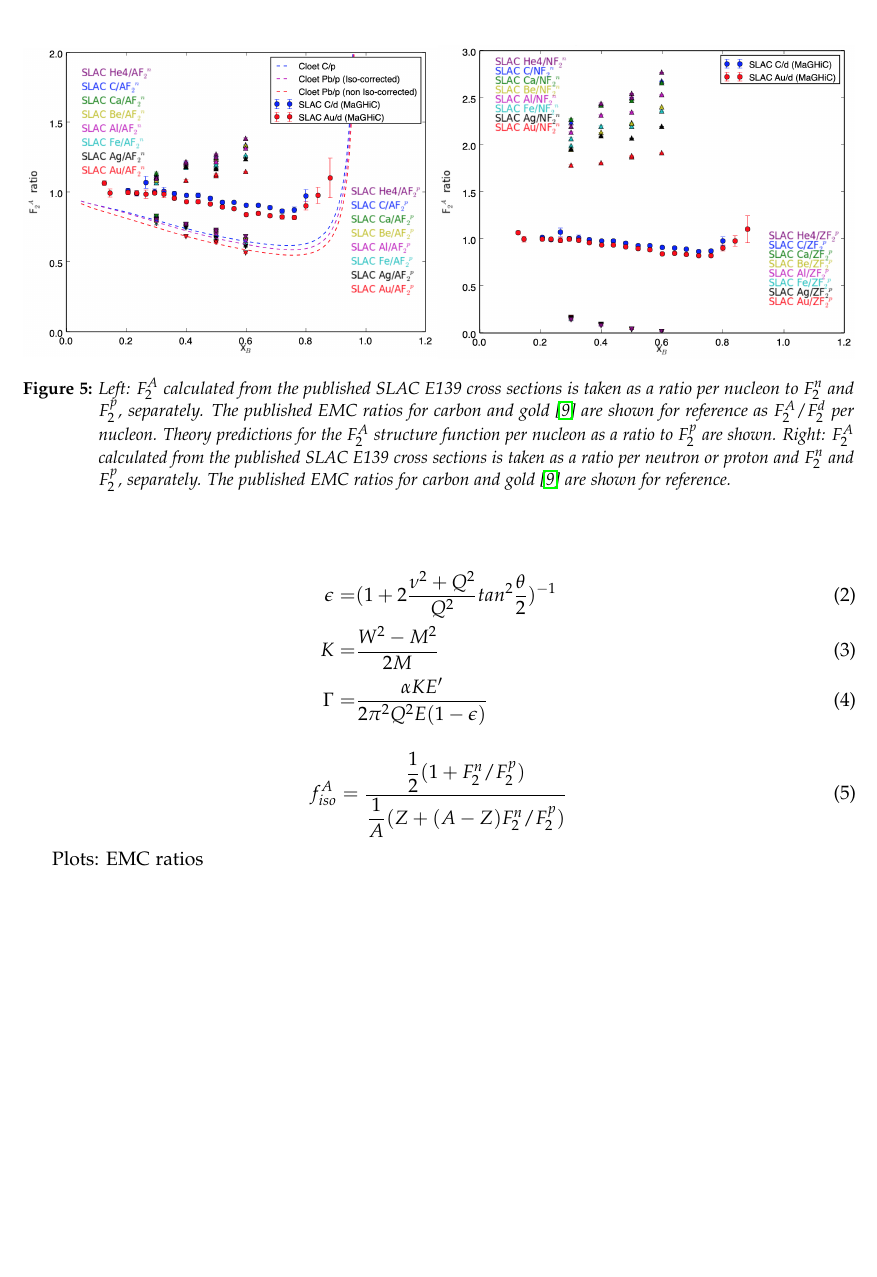
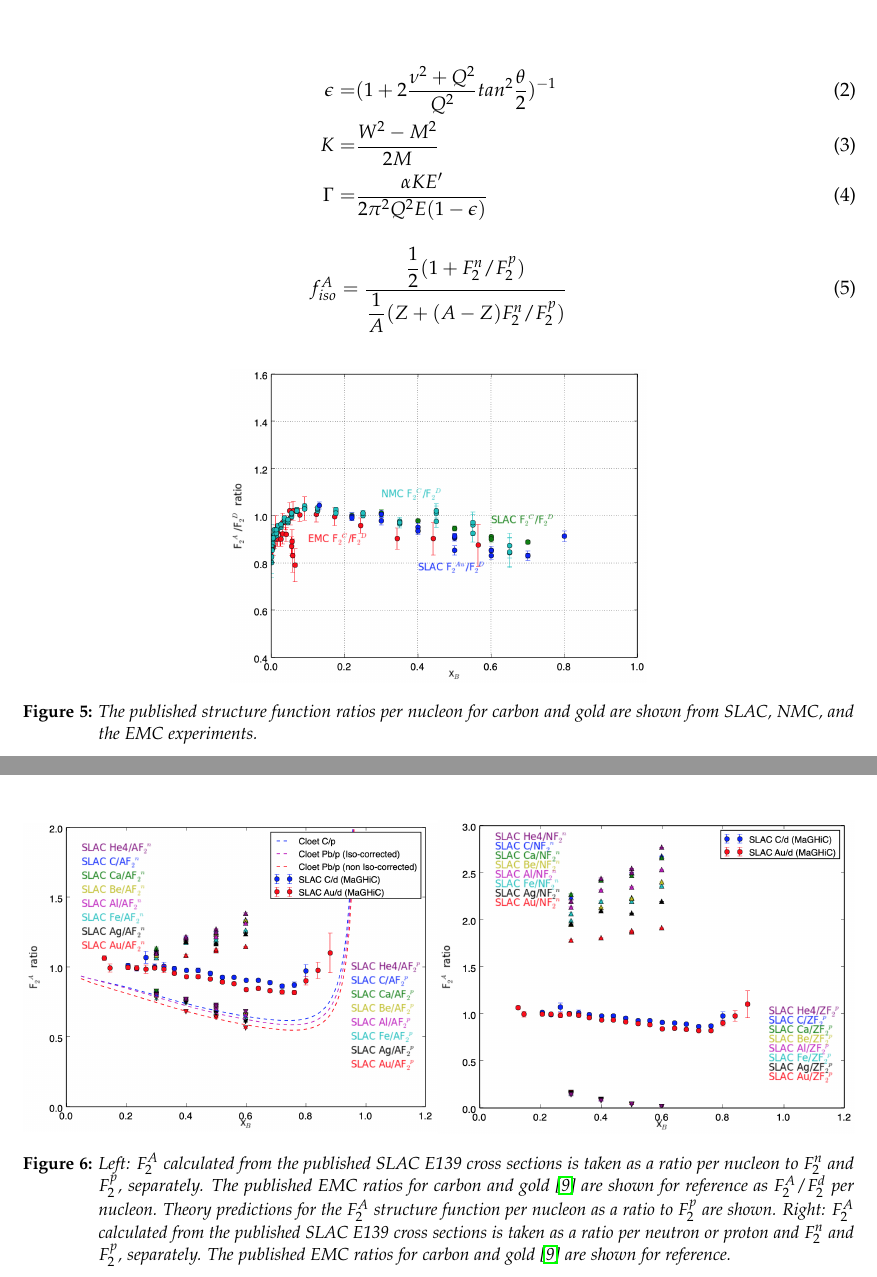
Before and after one commit to hszumila/EMCnote, a LaTeX paper (EMCnote.tex): part of page 4 of 6 before the commit and two parts of pages 4 and 5 of 6 after it, the two joined at a grey line, cut so that both start at the same text, the shorter picture padded with empty space. Compiled offline with pdfLaTeX.

Commit message:
updated again

```diff
--- a/EMCnote.tex
+++ b/EMCnote.tex
@@ -190,7 +188,12 @@ f_{iso}^A = \dfrac{\dfrac{1}{2}(1+F_2^n/F_2^p)}{\dfrac{1}{A}(Z+(A-Z)F_2^n/F_2^p)
 \label{eq:matrixelements}
 \end{equation}
 
-Plots: EMC ratios
+\begin{figure}[H]
+  \centering
+      	  \includegraphics[width=0.5\textwidth]{plots/emc_ratios_data.png}
+ 	 \caption[EMC ratios for various data]{The published structure function ratios per nucleon for carbon and gold are shown from SLAC, NMC, and the EMC experiments.}
+  \label{fig:emc_ratios}
+ \end{figure}
 
 \section{General observations}
 
```
Also changed, not shown: plots/emc_ratios_data.png (added), EMCnote.tex (4 more changed lines).
